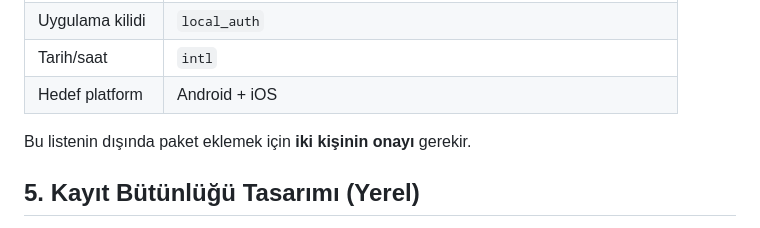
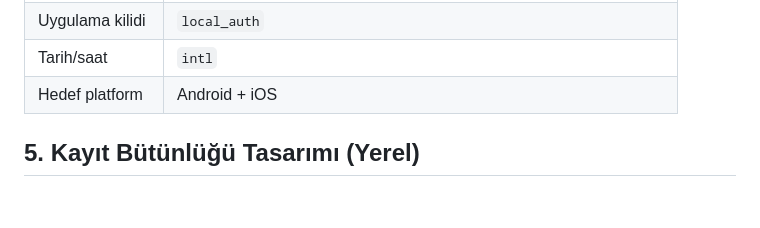
Before and after one commit to tubaknr/kiraci-app, a Markdown page: project.md, the part around the change. Rendered like a GitHub page; blank space fills up the shorter version.

```diff
--- a/project.md
+++ b/project.md
@@ -36,9 +36,7 @@ Yalnızca **Flutter + Dart**. Backend yoktur.
 | Bildirim | `flutter_local_notifications` |
 | Uygulama kilidi | `local_auth` |
 | Tarih/saat | `intl` |
-| Hedef platform | Android + iOS |
-
-Bu listenin dışında paket eklemek için **iki kişinin onayı** gerekir.
+| Hedef platform | Android + iOS | web.
 
 ## 5. Kayıt Bütünlüğü Tasarımı (Yerel)
 1. **Append-only repository:** Uygulama kodunda `UPDATE` / `DELETE` kayıt metodu yoktur. Yalnızca `insert` ve `select`.
```
Also changed, not shown: progress.md (+5 -13 lines).
